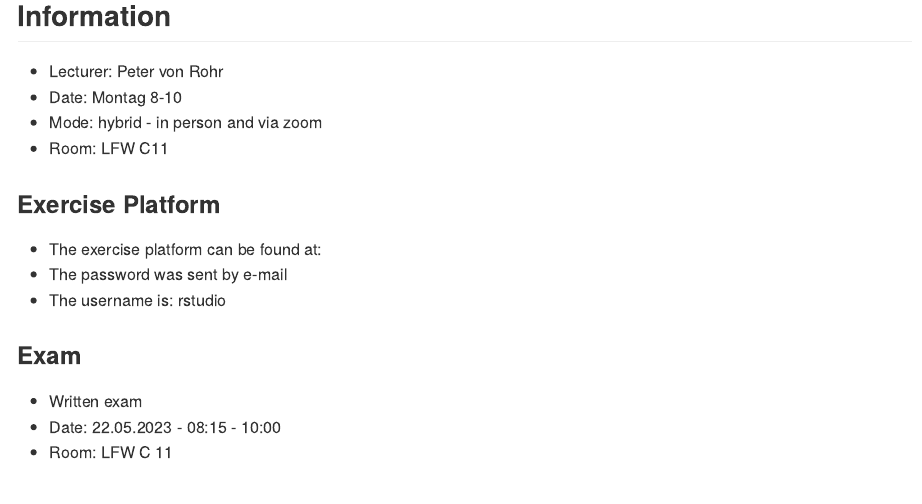
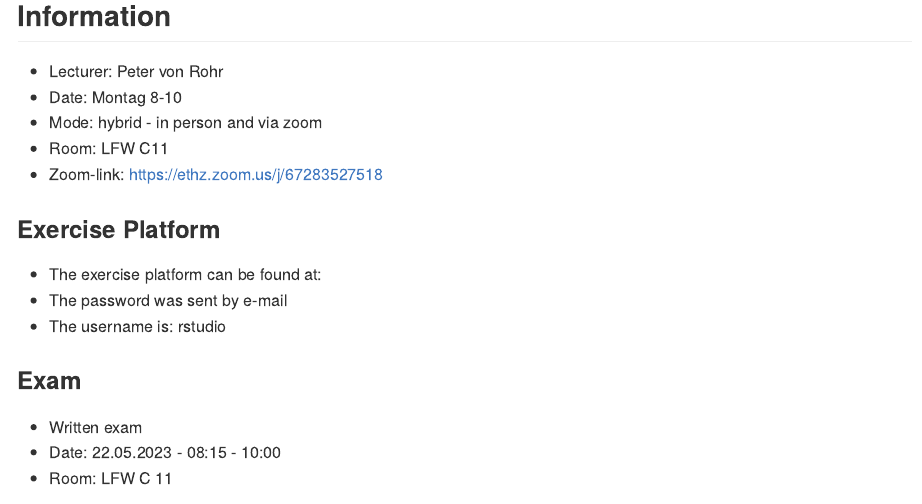
Before and after one commit to charlotte-ngs/asmss2023, an R Markdown document (README.Rmd): the page in a window 1100 px wide, from 210 px down. The pictures show the output file README.md that the author committed with the source, drawn offline in the style of GitHub.

Commit message:
Updated README with zoom-link

```diff
--- a/README.Rmd
+++ b/README.Rmd
@@ -27,6 +27,7 @@ Topics for Master Theses at Qualitas AG together with ETH will follow here ...
 - Date: Montag 8-10
 - Mode: hybrid - in person and via zoom
 - Room: LFW C11
+- Zoom-link: https://ethz.zoom.us/j/67283527518
 
 
 ### Exercise Platform
```
Also changed, not shown: README.md, docs/pkgdown.yml, docs/search.json, 1 other file.
